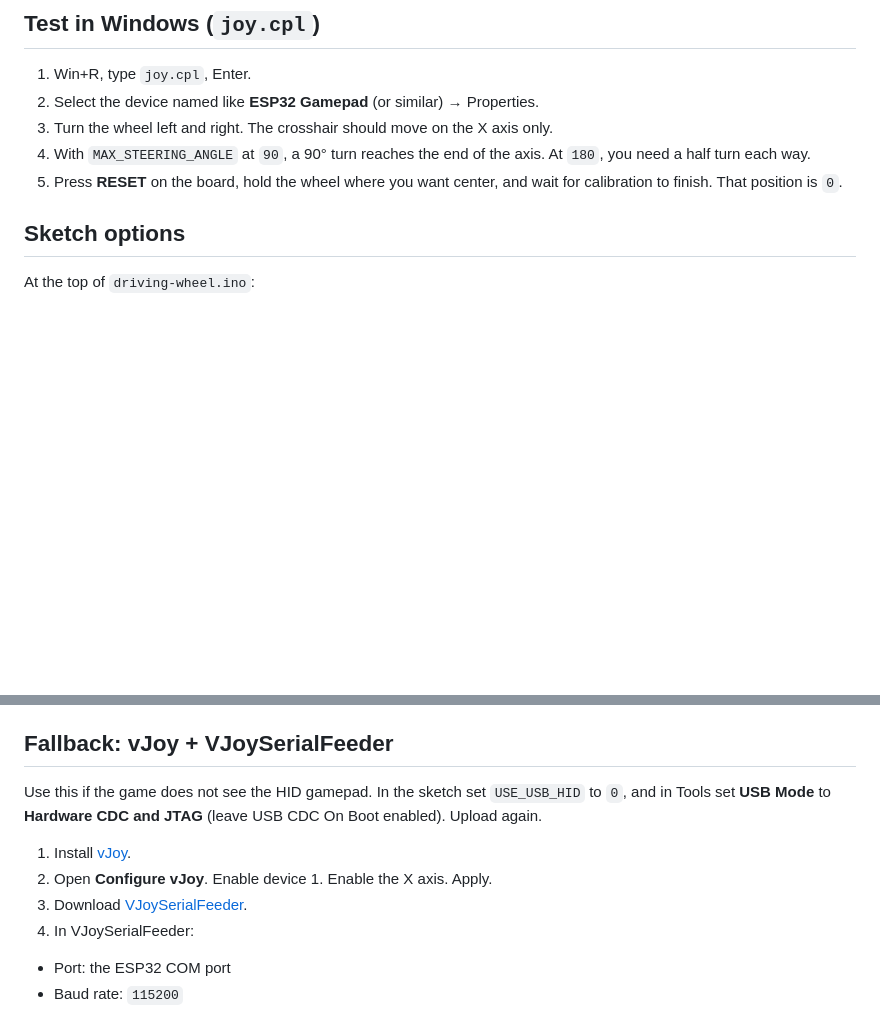
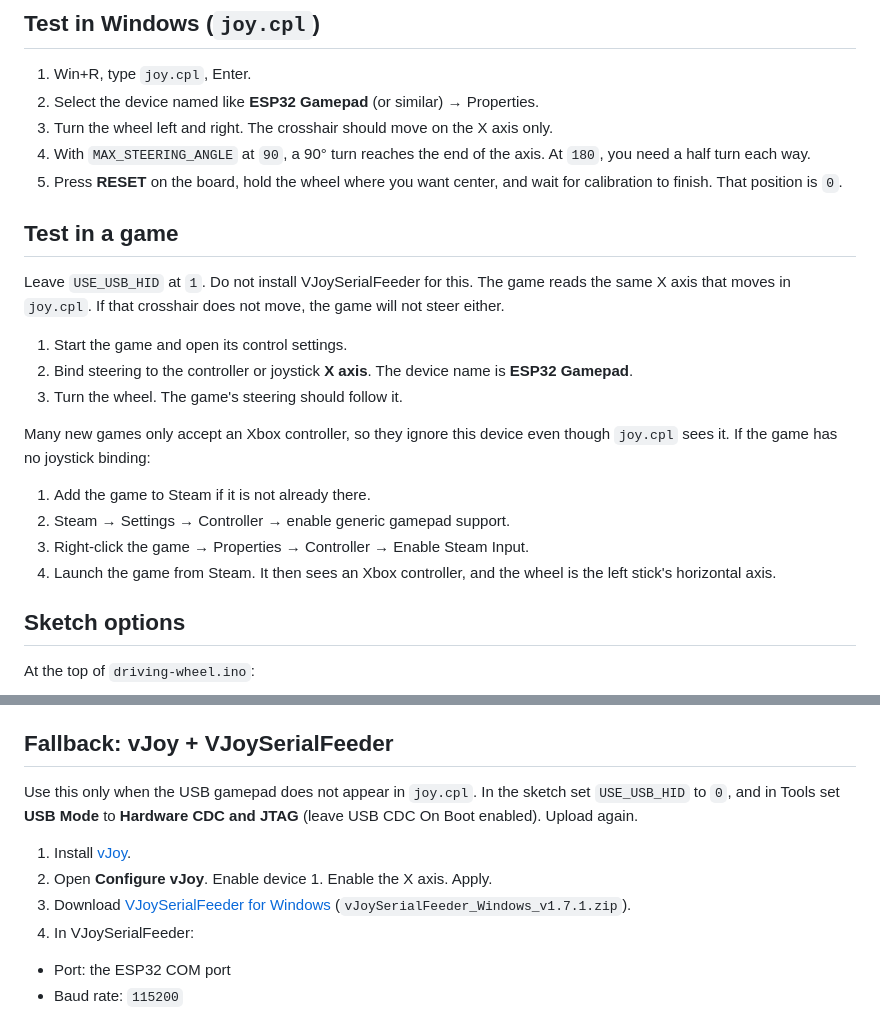
Before and after one commit to mohamadElEaswy/driving-wheel, a Markdown page: README.md, 2 parts joined by grey strips. GitHub-like rendering; blank space fills up the shorter version.

Commit message:
Enhance README with detailed game testing instructions and clarify vJoy setup steps. Updated guidance for using USB HID and troubleshooting gamepad recognition issues.

```diff
--- a/README.md
+++ b/README.md
@@ -78,7 +78,20 @@ Keep the wheel still for a few seconds after every reset. `calcGyroOffsets(false
 4. With `MAX_STEERING_ANGLE` at `90`, a 90° turn reaches the end of the axis. At `180`, you need a half turn each way.
 5. Press **RESET** on the board, hold the wheel where you want center, and wait for calibration to finish. That position is `0`.
 
+## Test in a game
 
+Leave `USE_USB_HID` at `1`. Do not install VJoySerialFeeder for this. The game reads the same X axis that moves in `joy.cpl`. If that crosshair does not move, the game will not steer either.
+
+1. Start the game and open its control settings.
+2. Bind steering to the controller or joystick **X axis**. The device name is **ESP32 Gamepad**.
+3. Turn the wheel. The game's steering should follow it.
+
+Many new games only accept an Xbox controller, so they ignore this device even though `joy.cpl` sees it. If the game has no joystick binding:
+
+1. Add the game to Steam if it is not already there.
+2. Steam → Settings → Controller → enable generic gamepad support.
+3. Right-click the game → Properties → Controller → Enable Steam Input.
+4. Launch the game from Steam. It then sees an Xbox controller, and the wheel is the left stick's horizontal axis.
 
 ## Sketch options
 
@@ -100,11 +113,11 @@ At the top of `driving-wheel.ino`:
 
 ## Fallback: vJoy + VJoySerialFeeder
 
-Use this if the game does not see the HID gamepad. In the sketch set `USE_USB_HID` to `0`, and in Tools set **USB Mode** to **Hardware CDC and JTAG** (leave USB CDC On Boot enabled). Upload again.
+Use this only when the USB gamepad does not appear in `joy.cpl`. In the sketch set `USE_USB_HID` to `0`, and in Tools set **USB Mode** to **Hardware CDC and JTAG** (leave USB CDC On Boot enabled). Upload again.
 
 1. Install [vJoy](https://sourceforge.net/projects/vjoystick/).
 2. Open **Configure vJoy**. Enable device 1. Enable the X axis. Apply.
-3. Download [VJoySerialFeeder](https://github.com/vjoy-serial-feeder/vjoy-serial-feeder/releases).
+3. Download [VJoySerialFeeder for Windows](https://github.com/Cleric-K/vJoySerialFeeder/releases) (`vJoySerialFeeder_Windows_v1.7.1.zip`).
 4. In VJoySerialFeeder:
   - Port: the ESP32 COM port
   - Baud rate: `115200`
```
